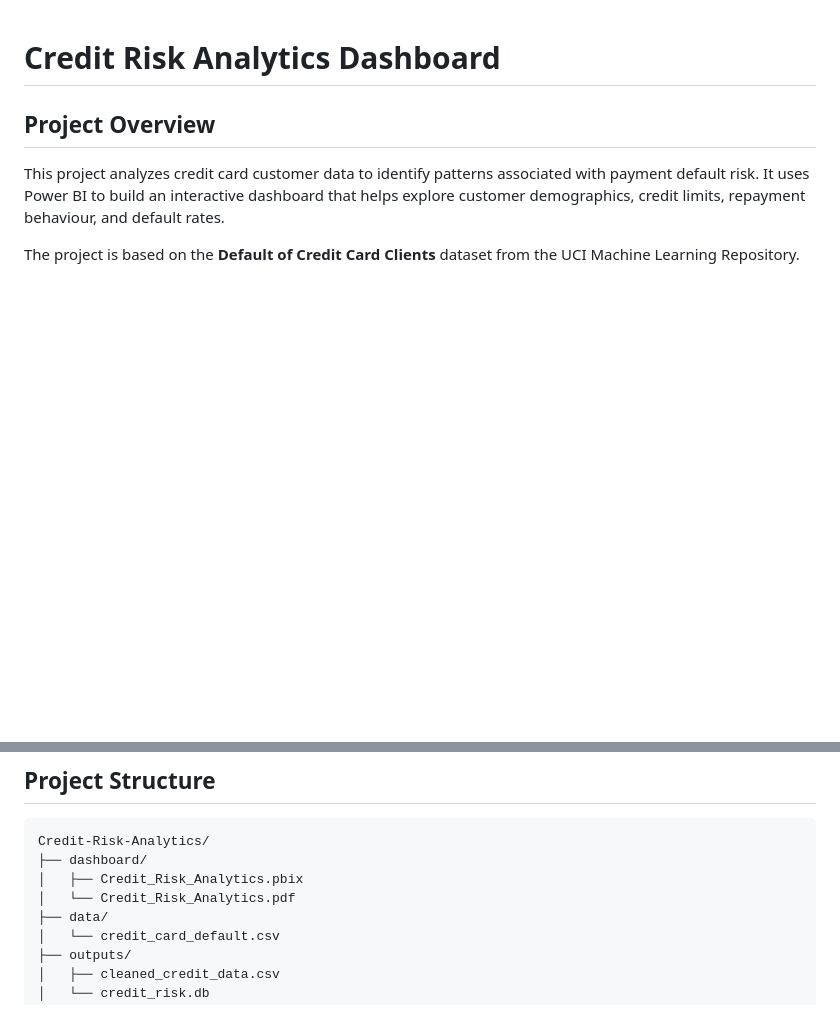
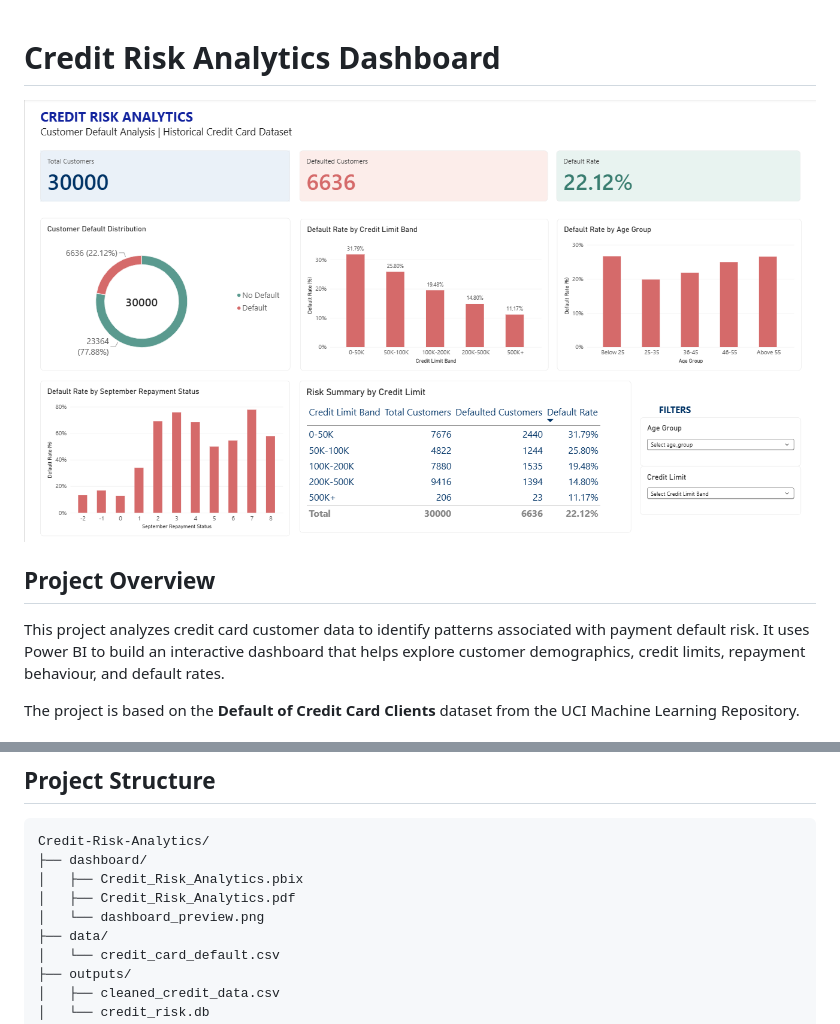
Before and after one commit to Abhishek-Kumar2428/Credit-Risk-Analytics, a Markdown page: README.md, 2 parts joined by grey strips. Drawn GitHub-style; pictures changed too: dashboard/dashboard_preview.png (added); blank space fills up the shorter version.

Commit message:
Add dashboard preview to README

```diff
--- a/README.md
+++ b/README.md
@@ -1,4 +1,6 @@
 # Credit Risk Analytics Dashboard
+
+![Credit Risk Analytics Dashboard Preview](dashboard/dashboard_preview.png)
 
 ## Project Overview
 
@@ -84,7 +86,8 @@ DIVIDE(
 Credit-Risk-Analytics/
 ├── dashboard/
 │   ├── Credit_Risk_Analytics.pbix
-│   └── Credit_Risk_Analytics.pdf
+│   ├── Credit_Risk_Analytics.pdf
+│   └── dashboard_preview.png
 ├── data/
 │   └── credit_card_default.csv
 ├── outputs/
```
